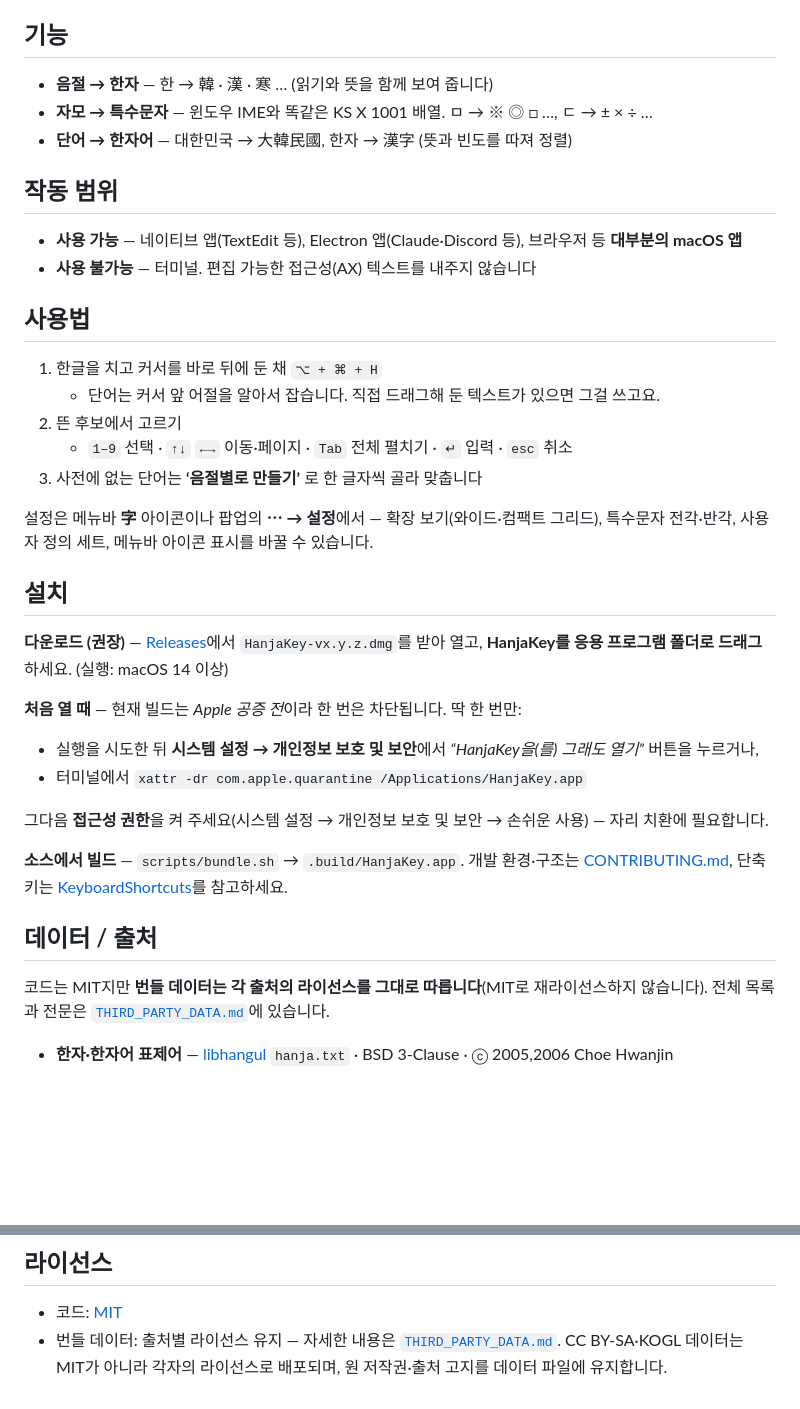
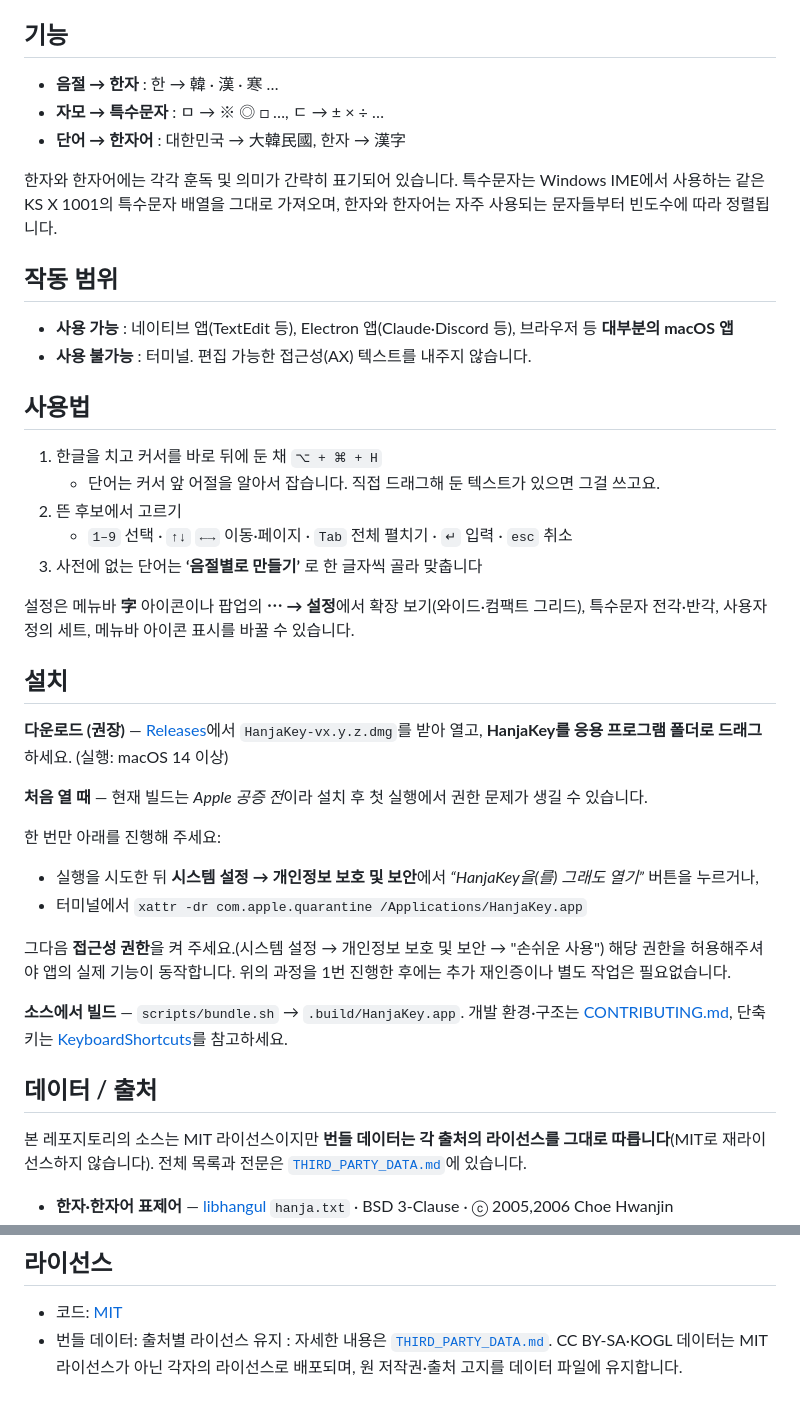
Before and after one commit to SJY051/HanjaKey, a Markdown page: README.md, 2 parts joined by grey strips. GitHub-like rendering; blank space fills up the shorter version.

```diff
--- a/README.md
+++ b/README.md
@@ -29,14 +29,17 @@ KS X 1001 특수문자를 한 창에서 고르고 그대로 끼워 넣습니다.
 
 ## 기능
 
-- **음절 → 한자** — 한 → 韓 · 漢 · 寒 … (읽기와 뜻을 함께 보여 줍니다)
-- **자모 → 특수문자** — 윈도우 IME와 똑같은 KS X 1001 배열. ㅁ → ※ ◎ □ …, ㄷ → ± × ÷ …
-- **단어 → 한자어** — 대한민국 → 大韓民國, 한자 → 漢字 (뜻과 빈도를 따져 정렬)
+- **음절 → 한자** : 한 → 韓 · 漢 · 寒 …
+- **자모 → 특수문자** : ㅁ → ※ ◎ □ …, ㄷ → ± × ÷ …
+- **단어 → 한자어** : 대한민국 → 大韓民國, 한자 → 漢字
+
+한자와 한자어에는 각각 훈독 및 의미가 간략히 표기되어 있습니다.
+특수문자는 Windows IME에서 사용하는 같은 KS X 1001의 특수문자 배열을 그대로 가져오며, 한자와 한자어는 자주 사용되는 문자들부터 빈도수에 따라 정렬됩니다.
 
 ## 작동 범위
 
-- **사용 가능** — 네이티브 앱(TextEdit 등), Electron 앱(Claude·Discord 등), 브라우저 등 **대부분의 macOS 앱**
-- **사용 불가능** — 터미널. 편집 가능한 접근성(AX) 텍스트를 내주지 않습니다
+- **사용 가능** : 네이티브 앱(TextEdit 등), Electron 앱(Claude·Discord 등), 브라우저 등 **대부분의 macOS 앱**
+- **사용 불가능** : 터미널. 편집 가능한 접근성(AX) 텍스트를 내주지 않습니다.
 
 ## 사용법
 
@@ -46,7 +49,7 @@ KS X 1001 특수문자를 한 창에서 고르고 그대로 끼워 넣습니다.
    - `1–9` 선택 · `↑↓` `←→` 이동·페이지 · `Tab` 전체 펼치기 · `↵` 입력 · `esc` 취소
 3. 사전에 없는 단어는 **‘음절별로 만들기’** 로 한 글자씩 골라 맞춥니다
 
-설정은 메뉴바 **字** 아이콘이나 팝업의 **⋯ → 설정**에서 — 확장 보기(와이드·컴팩트 그리드), 특수문자
+설정은 메뉴바 **字** 아이콘이나 팝업의 **⋯ → 설정**에서 확장 보기(와이드·컴팩트 그리드), 특수문자
 전각·반각, 사용자 정의 세트, 메뉴바 아이콘 표시를 바꿀 수 있습니다.
 
 ## 설치
@@ -54,18 +57,21 @@ KS X 1001 특수문자를 한 창에서 고르고 그대로 끼워 넣습니다.
 **다운로드 (권장)** — [Releases](https://github.com/SJY051/HanjaKey/releases/latest)에서
 `HanjaKey-vx.y.z.dmg`를 받아 열고, **HanjaKey를 응용 프로그램 폴더로 드래그**하세요. (실행: macOS 14 이상)
 
-**처음 열 때** — 현재 빌드는 *Apple 공증 전*이라 한 번은 차단됩니다. 딱 한 번만:
+**처음 열 때** — 현재 빌드는 *Apple 공증 전*이라 설치 후 첫 실행에서 권한 문제가 생길 수 있습니다.
+
+한 번만 아래를 진행해 주세요:
 - 실행을 시도한 뒤 **시스템 설정 → 개인정보 보호 및 보안**에서 *“HanjaKey을(를) 그래도 열기”* 버튼을 누르거나,
 - 터미널에서 `xattr -dr com.apple.quarantine /Applications/HanjaKey.app`
 
-그다음 **접근성 권한**을 켜 주세요(시스템 설정 → 개인정보 보호 및 보안 → 손쉬운 사용) — 자리 치환에 필요합니다.
+그다음 **접근성 권한**을 켜 주세요.(시스템 설정 → 개인정보 보호 및 보안 → "손쉬운 사용")
+해당 권한을 허용해주셔야 앱의 실제 기능이 동작합니다. 위의 과정을 1번 진행한 후에는 추가 재인증이나 별도 작업은 필요없습니다.
 
 **소스에서 빌드** — `scripts/bundle.sh` → `.build/HanjaKey.app`. 개발 환경·구조는
 [CONTRIBUTING.md](CONTRIBUTING.md), 단축키는 [KeyboardShortcuts](https://github.com/sindresorhus/KeyboardShortcuts)를 참고하세요.
 
 ## 데이터 / 출처
 
-코드는 MIT지만 **번들 데이터는 각 출처의 라이선스를 그대로 따릅니다**(MIT로 재라이선스하지 않습니다).
+본 레포지토리의 소스는 MIT 라이선스이지만 **번들 데이터는 각 출처의 라이선스를 그대로 따릅니다**(MIT로 재라이선스하지 않습니다).
 전체 목록과 전문은 [`THIRD_PARTY_DATA.md`](THIRD_PARTY_DATA.md)에 있습니다.
 
 - **한자·한자어 표제어** — [libhangul](https://github.com/libhangul/libhangul) `hanja.txt` · BSD 3-Clause · ⓒ 2005,2006 Choe Hwanjin
@@ -85,6 +91,6 @@ KS X 1001 특수문자를 한 창에서 고르고 그대로 끼워 넣습니다.
 ## 라이선스
 
 - 코드: [MIT](LICENSE)
-- 번들 데이터: 출처별 라이선스 유지 — 자세한 내용은 [`THIRD_PARTY_DATA.md`](THIRD_PARTY_DATA.md).
-  CC BY-SA·KOGL 데이터는 MIT가 아니라 각자의 라이선스로 배포되며, 원 저작권·출처 고지를 데이터 파일에
+- 번들 데이터: 출처별 라이선스 유지 : 자세한 내용은 [`THIRD_PARTY_DATA.md`](THIRD_PARTY_DATA.md).
+  CC BY-SA·KOGL 데이터는 MIT 라이선스가 아닌 각자의 라이선스로 배포되며, 원 저작권·출처 고지를 데이터 파일에
   유지합니다.
```
Also changed, not shown: README.en.md (+13 -11 lines).
